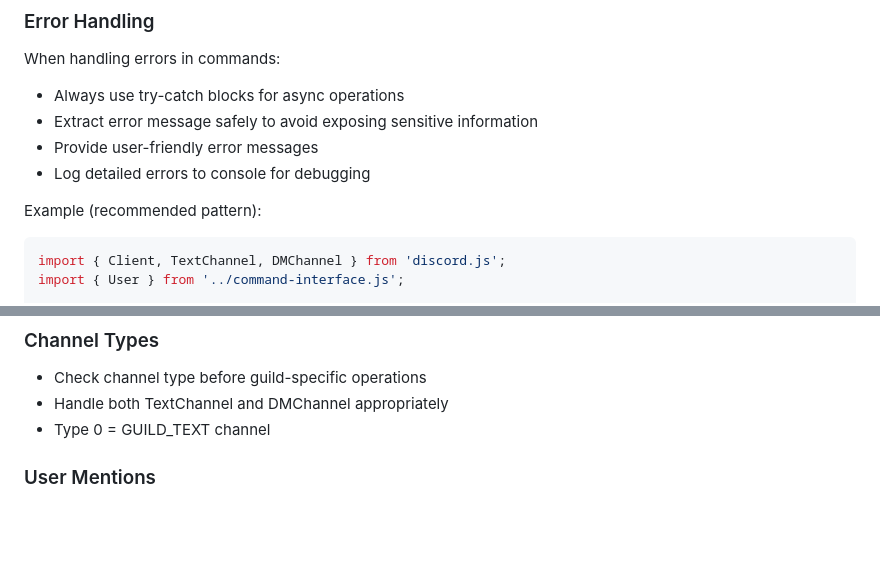
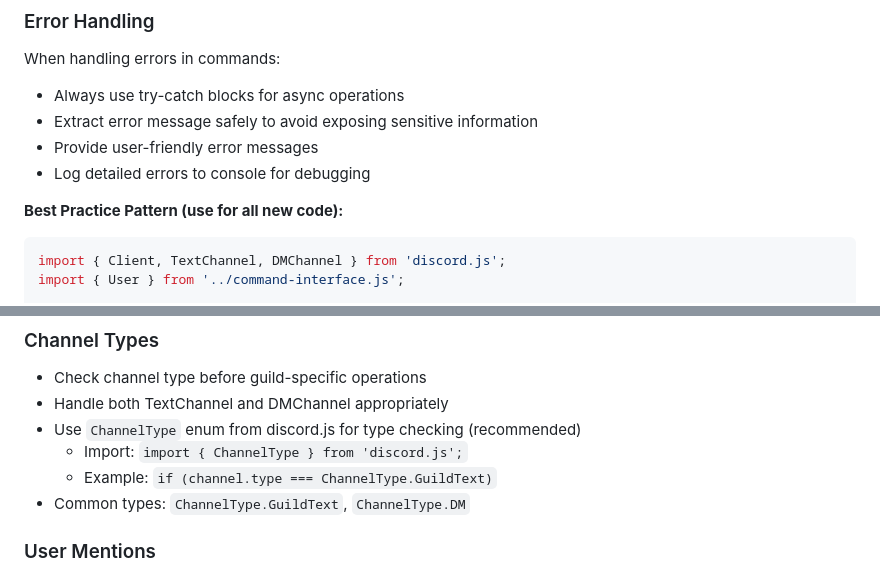
Before and after one commit to maniator/praetbot, a Markdown page: .github/copilot-instructions.md, 2 parts joined by grey strips. Drawn GitHub-style; blank space fills up the shorter version.

Commit message:
docs: improve Discord.js best practices in Copilot instructions
Co-authored-by: maniator <539579+maniator@users.noreply.github.com>

````diff
--- a/.github/copilot-instructions.md
+++ b/.github/copilot-instructions.md
@@ -100,7 +100,7 @@ When handling errors in commands:
 - Provide user-friendly error messages
 - Log detailed errors to console for debugging
 
-Example (recommended pattern):
+**Best Practice Pattern (use for all new code):**
 
 ```typescript
 import { Client, TextChannel, DMChannel } from 'discord.js';
@@ -235,7 +235,10 @@ The bot uses these Discord.js GatewayIntentBits:
 
 - Check channel type before guild-specific operations
 - Handle both TextChannel and DMChannel appropriately
-- Type 0 = GUILD_TEXT channel
+- Use `ChannelType` enum from discord.js for type checking (recommended)
+  - Import: `import { ChannelType } from 'discord.js';`
+  - Example: `if (channel.type === ChannelType.GuildText)`
+- Common types: `ChannelType.GuildText`, `ChannelType.DM`
 
 ### User Mentions
 
````
